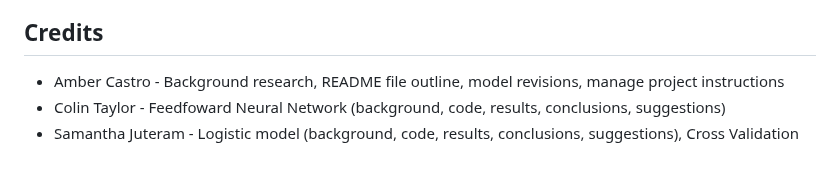
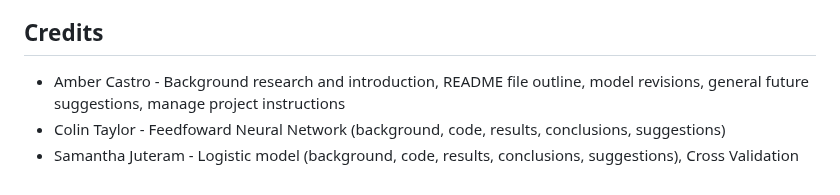
Before and after one commit to amberbcastro/Heart-Attack-Prediction, a Markdown page: README.md, the part around the change. Drawn GitHub-style.

```diff
--- a/README.md
+++ b/README.md
@@ -163,6 +163,6 @@ The feedfoward neural network created performed adequetly, but it could refined
 * Use more than one hidden layer. Also, use more than two hidden neurons. Using multiple hidden layers along with multiple hidden neurons can allow for the model to learn from the training data better.
 
 ## Credits
-* Amber Castro - Background research, README file outline, model revisions, manage project instructions
+* Amber Castro - Background research and introduction, README file outline, model revisions, general future suggestions, manage project instructions
 * Colin Taylor - Feedfoward Neural Network (background, code, results, conclusions, suggestions)
 * Samantha Juteram - Logistic model (background, code, results, conclusions, suggestions), Cross Validation
```
